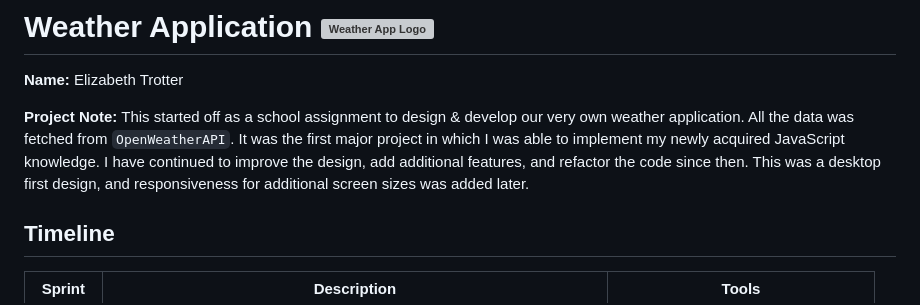
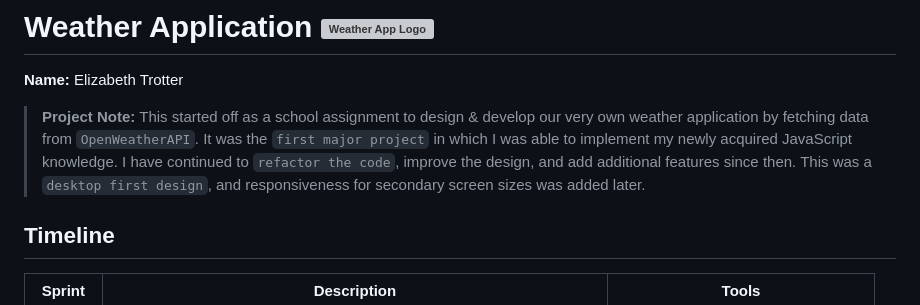
Before and after one commit to elizabeth-trotter/weatherapplication, a Markdown page: README.md, the part around the change. Drawn GitHub-style; grey boxes are pictures that could not be loaded.

Commit message:
project note

```diff
--- a/README.md
+++ b/README.md
@@ -2,7 +2,7 @@
 
 **Name:** Elizabeth Trotter
 
-**Project Note:** This started off as a school assignment to design & develop our very own weather application. All the data was fetched from `OpenWeatherAPI`. It was the first major project in which I was able to implement my newly acquired JavaScript knowledge. I have continued to improve the design, add additional features, and refactor the code since then. This was a desktop first design, and responsiveness for additional screen sizes was added later.
+> **Project Note:** This started off as a school assignment to design & develop our very own weather application by fetching data from `OpenWeatherAPI`. It was the `first major project` in which I was able to implement my newly acquired JavaScript knowledge. I have continued to `refactor the code`, improve the design, and add additional features since then. This was a `desktop first design`, and responsiveness for secondary screen sizes was added later.
 
 
 ## Timeline
```
